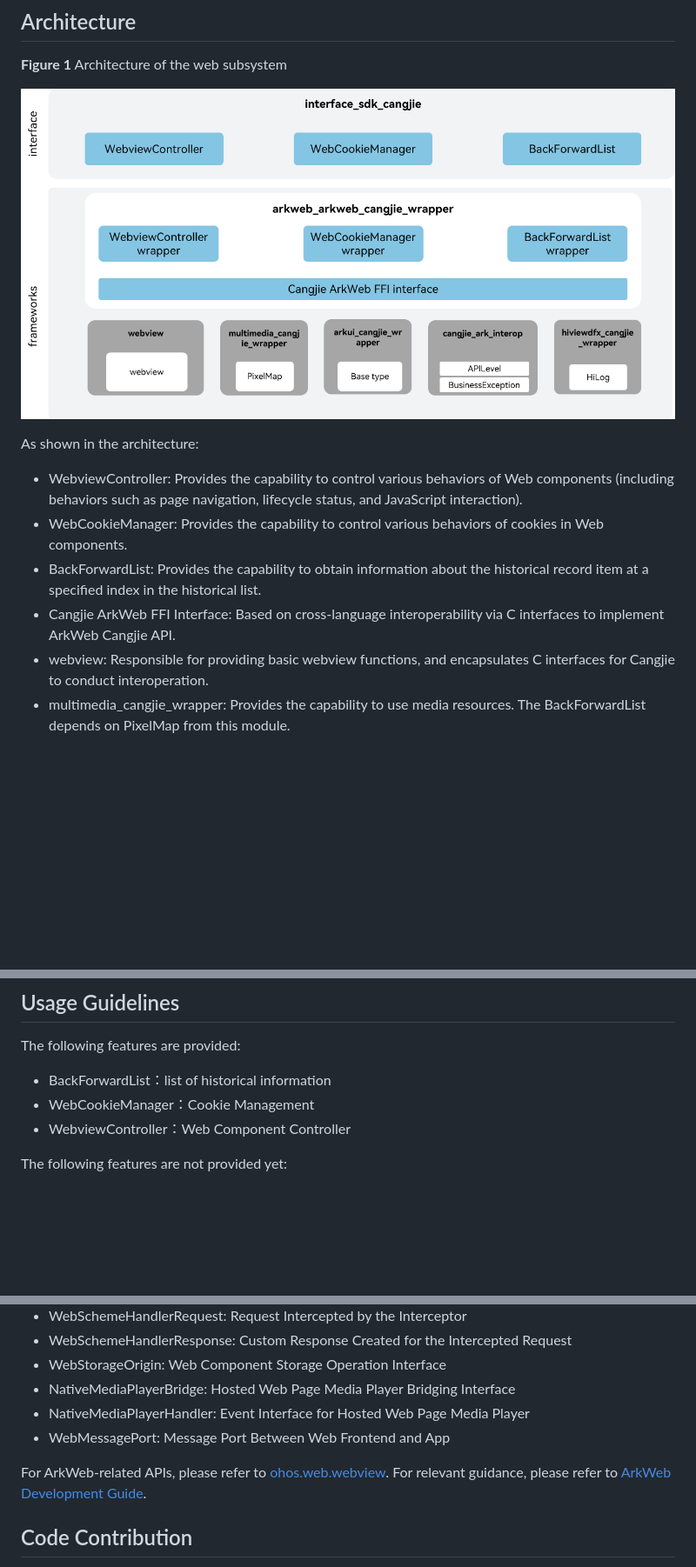
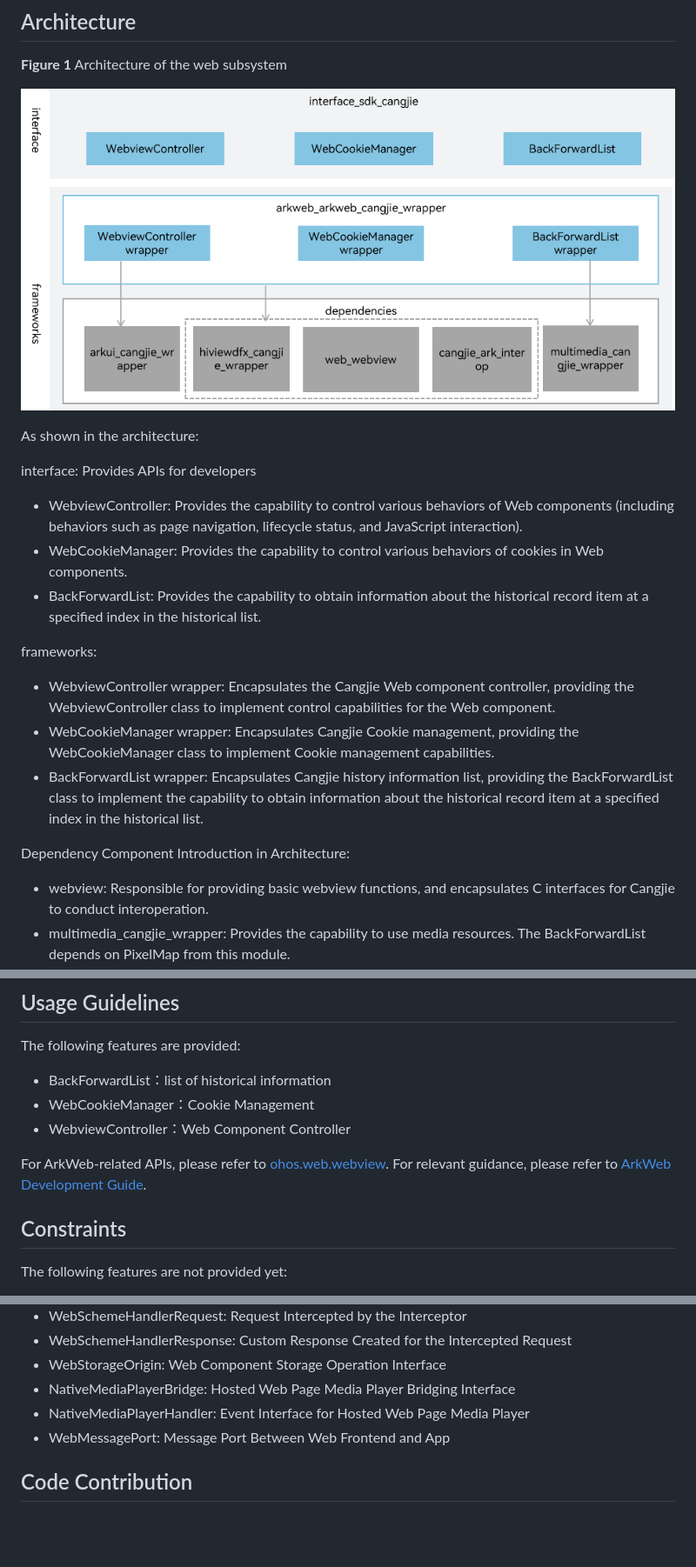
Before and after one commit to eclipse-oniro-mirrors/arkweb_arkweb_cangjie_wrapper, a Markdown page: README.md, 3 parts joined by grey strips. Shown at 87% size. Drawn GitHub-style; pictures changed too: figures/arkweb_cangjie_wrapper_architecture_en.png; blank space fills up the shorter version.

Commit message:
fix_readme
Signed-off-by: kirby <zhangruiming4@huawei.com>

```diff
--- a/README.md
+++ b/README.md
@@ -12,10 +12,20 @@ The Web Cangjie Interface is a Cangjie API encapsulated on OpenHarmony based on
 
 As shown in the architecture:
 
+interface: Provides APIs for developers
+
 - WebviewController: Provides the capability to control various behaviors of Web components (including behaviors such as page navigation, lifecycle status, and JavaScript interaction).
 - WebCookieManager: Provides the capability to control various behaviors of cookies in Web components.
 - BackForwardList: Provides the capability to obtain information about the historical record item at a specified index in the historical list.
-- Cangjie ArkWeb FFI Interface:  Based on cross-language interoperability via C interfaces to implement ArkWeb Cangjie API.
+
+frameworks:
+
+- WebviewController wrapper: Encapsulates the Cangjie Web component controller, providing the WebviewController class to implement control capabilities for the Web component.
+- WebCookieManager wrapper: Encapsulates Cangjie Cookie management, providing the WebCookieManager class to implement Cookie management capabilities.
+- BackForwardList wrapper: Encapsulates Cangjie history information list, providing the BackForwardList class to implement the capability to obtain information about the historical record item at a specified index in the historical list.
+
+Dependency Component Introduction in Architecture:
+
 - webview: Responsible for providing basic webview functions, and encapsulates C interfaces for Cangjie to conduct interoperation.
 - multimedia_cangjie_wrapper: Provides the capability to use media resources. The BackForwardList depends on PixelMap from this module.
 - arkui_cangjie_wrapper: Provides Cangjie UI component interfaces and basic types. The WebviewController depends on the definition and parsing of basic types from this module.
@@ -46,6 +56,11 @@ The following features are provided:
   - WebCookieManager：Cookie Management
   - WebviewController：Web Component Controller
 
+
+For ArkWeb-related APIs, please refer to [ohos.web.webview](https://gitcode.com/openharmony-sig/arkcompiler_cangjie_ark_interop/blob/master/doc/API_Reference/source_en/apis/ArkWeb/cj-apis-webview.md). For relevant guidance, please refer to [ArkWeb Development Guide](https://gitcode.com/openharmony-sig/arkcompiler_cangjie_ark_interop/blob/master/doc/Dev_Guide/source_en/web/cj-web-component-overview.md).
+
+## Constraints
+
 The following features are not provided yet:
 
   - AdsBlockManager：Ad Blocking Configuration
@@ -73,8 +88,6 @@ The following features are not provided yet:
   - NativeMediaPlayerHandler: Event Interface for Hosted Web Page Media Player
   - WebMessagePort: Message Port Between Web Frontend and App
 
-For ArkWeb-related APIs, please refer to [ohos.web.webview](https://gitcode.com/openharmony-sig/arkcompiler_cangjie_ark_interop/blob/master/doc/API_Reference/source_en/apis/ArkWeb/cj-apis-webview.md). For relevant guidance, please refer to [ArkWeb Development Guide](https://gitcode.com/openharmony-sig/arkcompiler_cangjie_ark_interop/blob/master/doc/Dev_Guide/source_en/web/cj-web-component-overview.md).
-
 ## Code Contribution
 
 Developers are welcome to contribute code, documentation, etc. For specific contribution processes and methods, please refer to [Code Contribution](https://gitcode.com/openharmony/docs/blob/master/en/contribute/code-contribution.md).
```
Also changed, not shown: README_zh.md (+24 -11 lines), figures/arkweb_cangjie_wrapper_architecture.png.
